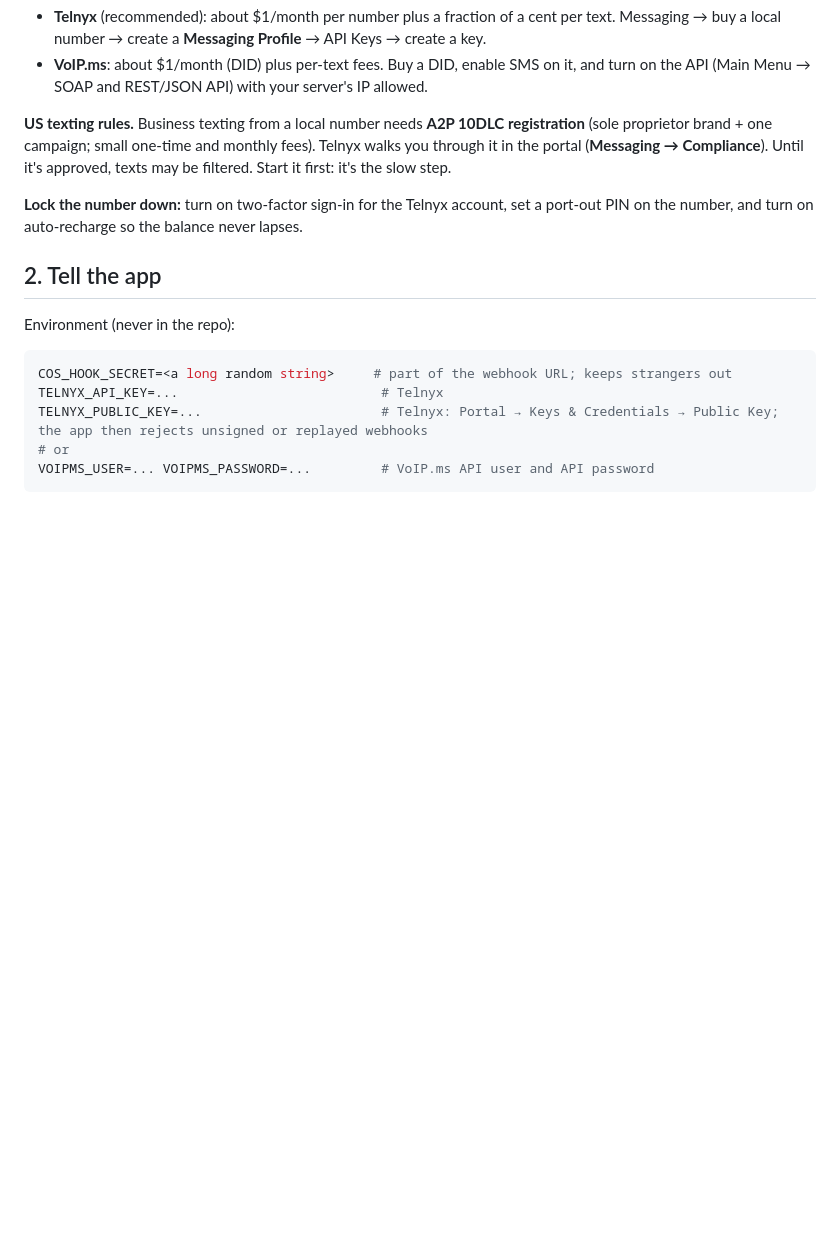
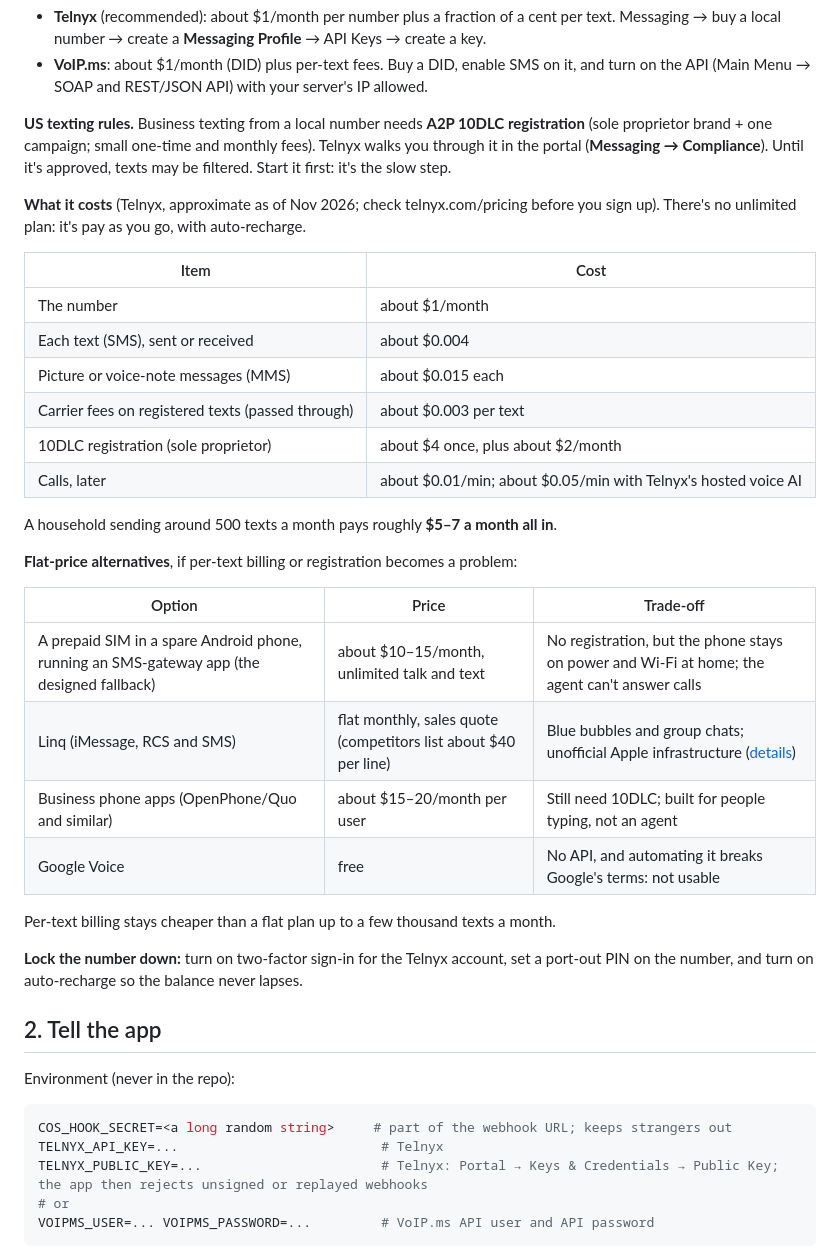
Before and after one commit to awpeace1906-collab/chief-of-staff, a Markdown page: docs/setup/sms.md, the part around the change. GitHub-like rendering; blank space fills up the shorter version.

Commit message:
Texting setup: Telnyx costs and flat-price alternatives
Co-Authored-By: Claude Opus 5.5 <noreply@anthropic.com>
Claude-Session: https://claude.ai/code/session_01ADdnpBUeLtJrwnMEfpMGVZ

```diff
--- a/docs/setup/sms.md
+++ b/docs/setup/sms.md
@@ -9,6 +9,30 @@ Pick one:
 - **VoIP.ms**: about $1/month (DID) plus per-text fees. Buy a DID, enable SMS on it, and turn on the API (Main Menu → SOAP and REST/JSON API) with your server's IP allowed.
 
 **US texting rules.** Business texting from a local number needs **A2P 10DLC registration** (sole proprietor brand + one campaign; small one-time and monthly fees). Telnyx walks you through it in the portal (**Messaging → Compliance**). Until it's approved, texts may be filtered. Start it first: it's the slow step.
+
+**What it costs** (Telnyx, approximate as of Nov 2026; check telnyx.com/pricing before you sign up). There's no unlimited plan: it's pay as you go, with auto-recharge.
+
+| Item | Cost |
+|---|---|
+| The number | about $1/month |
+| Each text (SMS), sent or received | about $0.004 |
+| Picture or voice-note messages (MMS) | about $0.015 each |
+| Carrier fees on registered texts (passed through) | about $0.003 per text |
+| 10DLC registration (sole proprietor) | about $4 once, plus about $2/month |
+| Calls, later | about $0.01/min; about $0.05/min with Telnyx's hosted voice AI |
+
+A household sending around 500 texts a month pays roughly **$5–7 a month all in**.
+
+**Flat-price alternatives**, if per-text billing or registration becomes a problem:
+
+| Option | Price | Trade-off |
+|---|---|---|
+| A prepaid SIM in a spare Android phone, running an SMS-gateway app (the designed fallback) | about $10–15/month, unlimited talk and text | No registration, but the phone stays on power and Wi-Fi at home; the agent can't answer calls |
+| Linq (iMessage, RCS and SMS) | flat monthly, sales quote (competitors list about $40 per line) | Blue bubbles and group chats; unofficial Apple infrastructure ([details](../features/agent-number-approvals-vault.md#later-imessage-through-linq)) |
+| Business phone apps (OpenPhone/Quo and similar) | about $15–20/month per user | Still need 10DLC; built for people typing, not an agent |
+| Google Voice | free | No API, and automating it breaks Google's terms: not usable |
+
+Per-text billing stays cheaper than a flat plan up to a few thousand texts a month.
 
 **Lock the number down:** turn on two-factor sign-in for the Telnyx account, set a port-out PIN on the number, and turn on auto-recharge so the balance never lapses.
 
```
